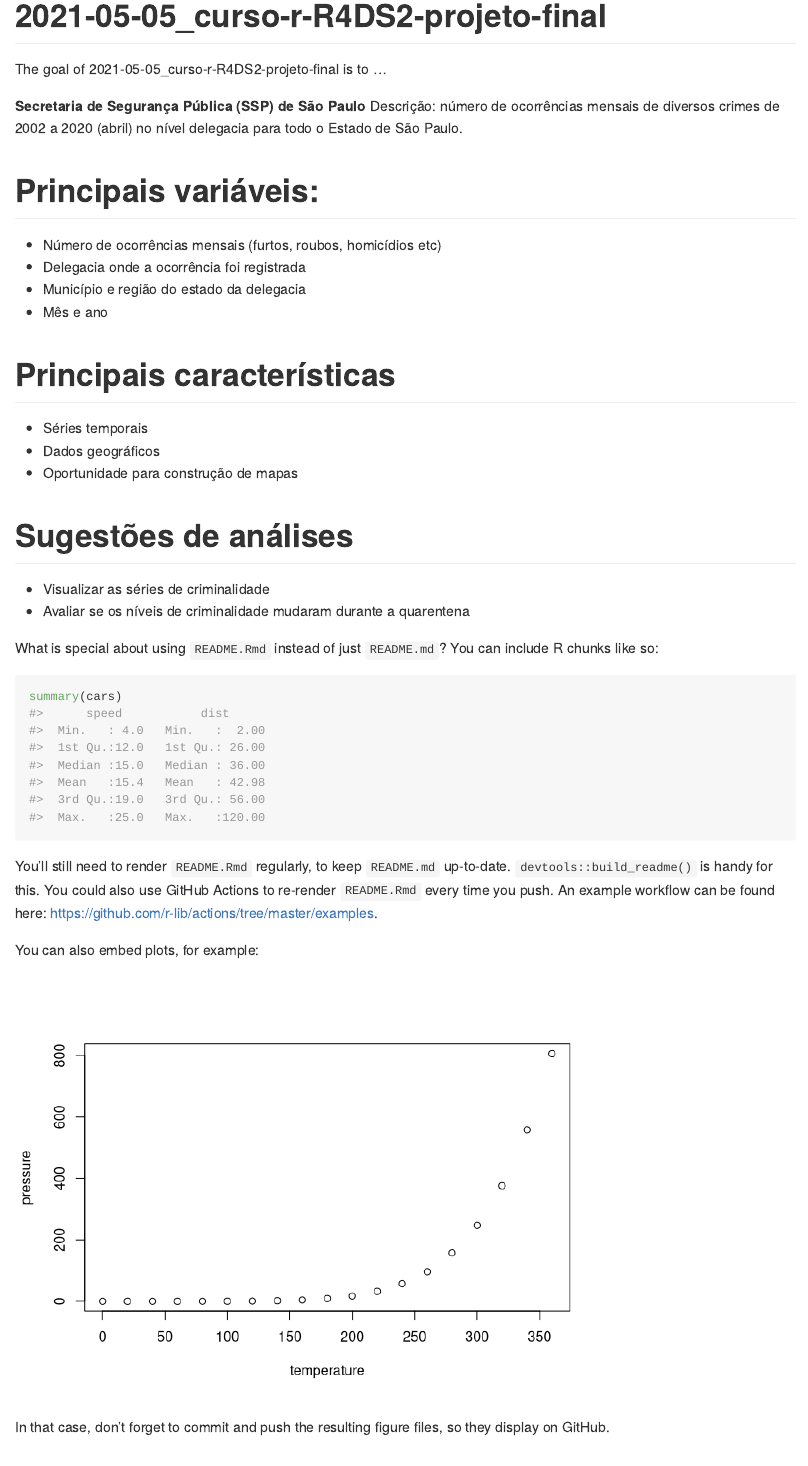
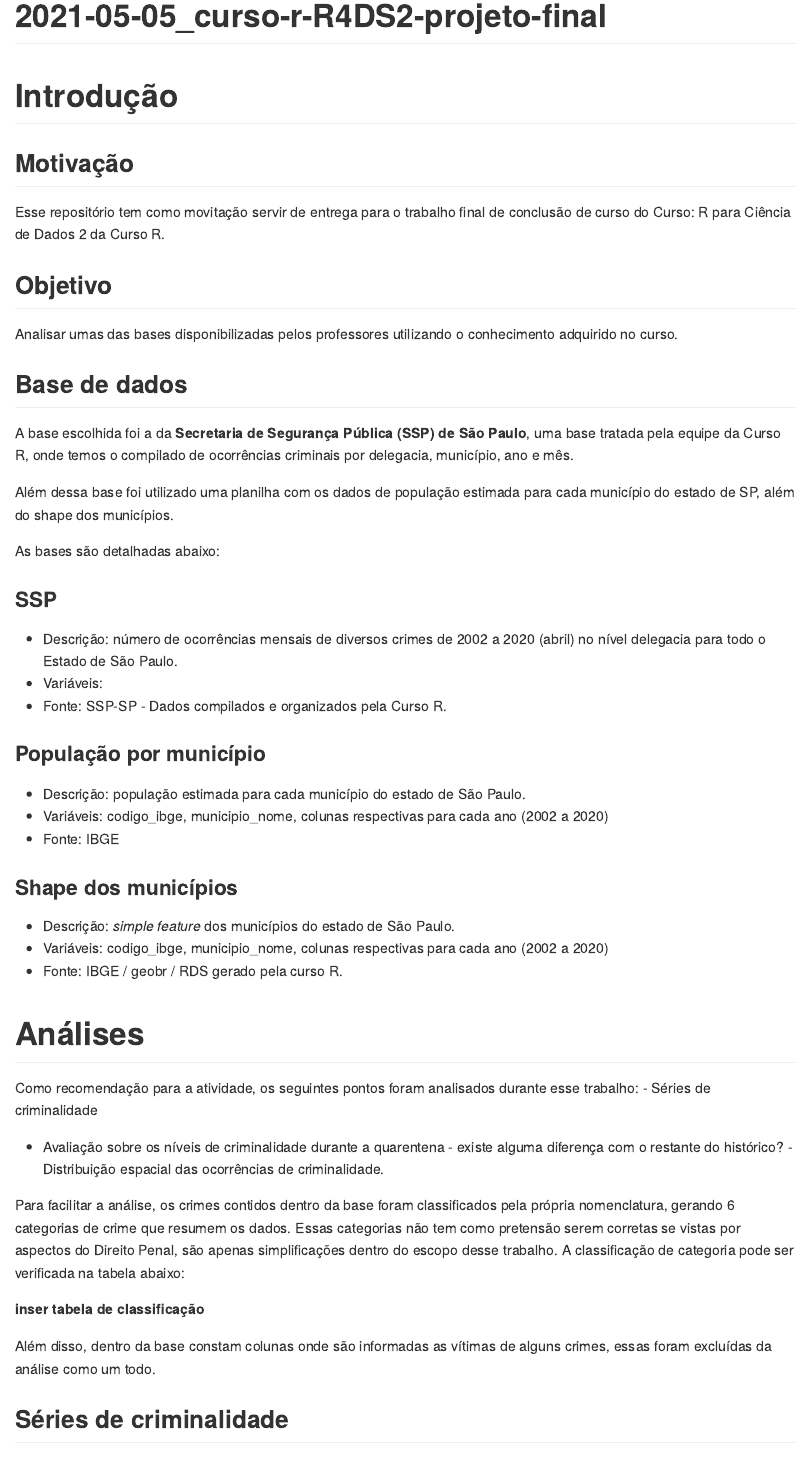
Before and after one commit to maykongpedro/2021-05-05_curso-r-R4DS2-projeto-final, an R Markdown document (README.Rmd): the page in a window 1100 px wide, from its top. Rendered offline with R 4.5, knitr and Pandoc, with nearby package versions.

Commit message:
add readme rascunho

````diff
--- a/README.Rmd
+++ b/README.Rmd
@@ -17,29 +17,49 @@ knitr::opts_chunk$set(
 
 <!-- badges: end -->
 
-The goal of 2021-05-05_curso-r-R4DS2-projeto-final is to ...
+# Introdução
 
-**Secretaria de Segurança Pública (SSP) de São Paulo**
-Descrição: número de ocorrências mensais de diversos crimes de 2002 a 2020 (abril) no nível delegacia para todo o Estado de São Paulo.
+## Motivação
+Esse repositório tem como movitação servir de entrega para o trabalho final de conclusão de curso do Curso: R para Ciência de Dados 2 da Curso R.
 
-# Principais variáveis:
-- Número de ocorrências mensais (furtos, roubos, homicídios etc)
-- Delegacia onde a ocorrência foi registrada
-- Município e região do estado da delegacia
-- Mês e ano
+## Objetivo
+Analisar umas das bases disponibilizadas pelos professores utilizando o conhecimento adquirido no curso.
+
+## Base de dados
+A base escolhida foi a da **Secretaria de Segurança Pública (SSP) de São Paulo**, uma base tratada pela equipe da Curso R, onde temos o compilado de ocorrências criminais por delegacia, município, ano e mês.
+
+Além dessa base foi utilizado uma planilha com os dados de população estimada para cada município do estado de SP, além do shape dos municípios.
+
+As bases são detalhadas abaixo:
+
+### SSP
+- Descrição: número de ocorrências mensais de diversos crimes de 2002 a 2020 (abril) no nível delegacia para todo o Estado de São Paulo.
+- Variáveis:
+- Fonte: SSP-SP - Dados compilados e organizados pela Curso R.
 
 
-# Principais características
-- Séries temporais
-- Dados geográficos
-- Oportunidade para construção de mapas
+### População por município
+- Descrição: população estimada para cada município do estado de São Paulo.
+- Variáveis: codigo_ibge, municipio_nome, colunas respectivas para cada ano (2002 a 2020)
+- Fonte: IBGE
 
-# Sugestões de análises
-- Visualizar as séries de criminalidade
-- Avaliar se os níveis de criminalidade mudaram durante a quarentena
+### Shape dos municípios
+- Descrição: _simple feature_ dos municípios do estado de São Paulo.
+- Variáveis: codigo_ibge, municipio_nome, colunas respectivas para cada ano (2002 a 2020)
+- Fonte: IBGE / geobr / RDS gerado pela curso R.
 
-What is special about using `README.Rmd` instead of just `README.md`? You can include R chunks like so:
 
-```{r cars}
-summary(cars)
-```
+# Análises
+Como recomendação para a atividade, os seguintes pontos foram analisados durante esse trabalho:
+- Séries de criminalidade
+- Avaliação sobre os níveis de criminalidade durante a quarentena - existe alguma diferença com o restante do histórico?
+- Distribuição espacial das ocorrências de criminalidade.
+
+Para facilitar a análise, os crimes contidos dentro da base foram classificados pela própria nomenclatura, gerando 6 categorias de crime que resumem os dados. Essas categorias não tem como pretensão serem corretas se vistas por aspectos do Direito Penal, são apenas simplificações dentro do escopo desse trabalho. A classificação de categoria pode ser verificada na tabela abaixo:
+
+**inser tabela de classificação**
+
+
+Além disso, dentro da base constam colunas onde são informadas as vítimas de alguns crimes, essas foram excluídas da análise como um todo.
+
+## Séries de criminalidade
@@ -49,7 +80,4 @@ You'll still need to render `README.Rmd` regularly, to keep `README.md` up-to-da
-You can also embed plots, for example:
 
 ```{r pressure, echo = FALSE}
 plot(pressure)
 ```
-
-In that case, don't forget to commit and push the resulting figure files, so they display on GitHub.
````
Also changed, not shown: README.md, README.Rmd (13 more changed lines).
